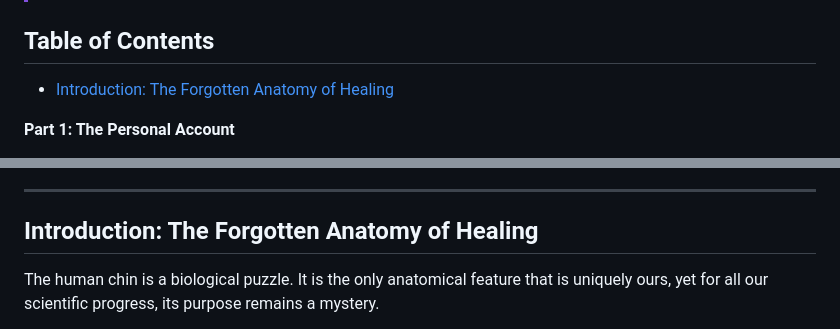
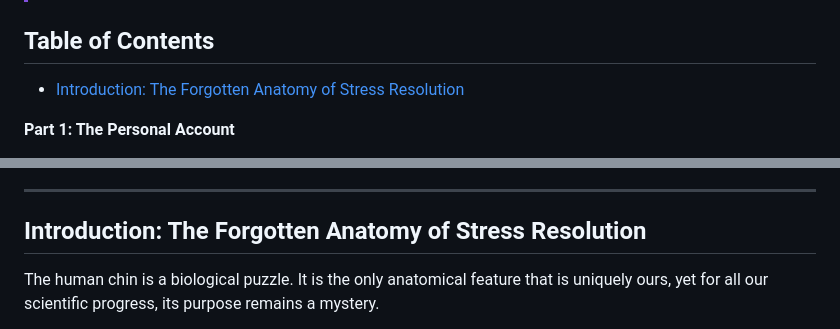
Before and after one commit to beakbahama/log, a Markdown page: docs/stress.md, 2 parts joined by grey strips. Rendered like a GitHub page.

Commit message:
Update stress.md: tweak

```diff
--- a/docs/stress.md
+++ b/docs/stress.md
@@ -39,7 +39,7 @@
 
 
 ## Table of Contents
-- [Introduction: The Forgotten Anatomy of Healing](#introduction-the-forgotten-anatomy-of-healing)
+- [Introduction: The Forgotten Anatomy of Stress Resolution](#introduction-the-forgotten-anatomy-of-stress-resolution)
 
 **Part 1: The Personal Account**
 - [The Journey of Rediscovery](#the-journey-of-rediscovery)
@@ -85,7 +85,7 @@
 
 
 ---
-## Introduction: The Forgotten Anatomy of Healing
+## Introduction: The Forgotten Anatomy of Stress Resolution
 The human chin is a biological puzzle. It is the only anatomical feature that is uniquely ours, yet for all our scientific progress, its purpose remains a mystery.
 
 This document offers a solution to that puzzle, one with staggering implications. It presents evidence that the chin is the sensory interface for a dormant Stress Response System—a "lived anatomy" whose rediscovery is detailed in these pages.
```
